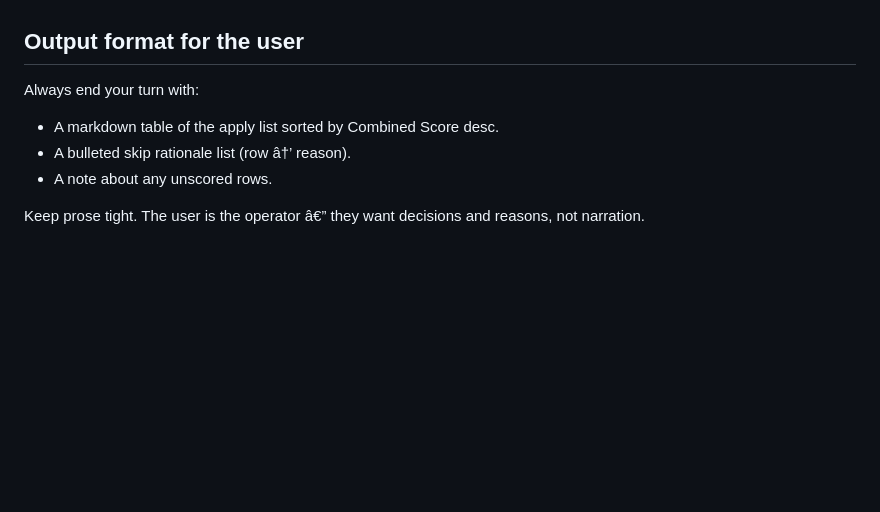
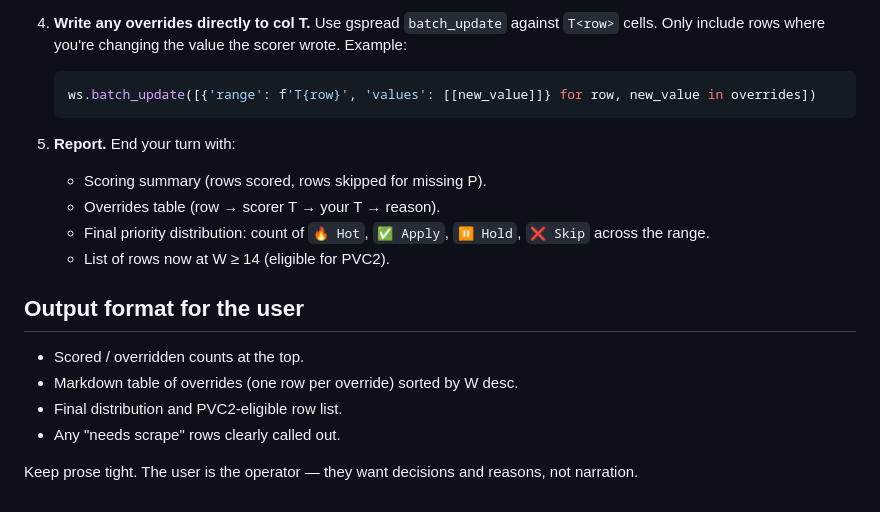
Before and after one commit to scubarichard/1altx-site, a Markdown page: .claude/agents/upwork-triage.md, the part around one of its changes. Drawn GitHub-style; blank space fills up the shorter version.

````diff
--- a/.claude/agents/upwork-triage.md
+++ b/.claude/agents/upwork-triage.md
@@ -66,10 +122,19 @@ For each row in the requested range:
+4. **Write any overrides directly to col T.** Use gspread `batch_update` against `T<row>` cells. Only include rows where you're changing the value the scorer wrote. Example:
+   ```python
+   ws.batch_update([{'range': f'T{row}', 'values': [[new_value]]} for row, new_value in overrides])
+   ```
+
+5. **Report.** End your turn with:
+   - Scoring summary (rows scored, rows skipped for missing P).
+   - Overrides table (row → scorer T → your T → reason).
+   - Final priority distribution: count of `🔥 Hot`, `✅ Apply`, `⏸ Hold`, `❌ Skip` across the range.
+   - List of rows now at W ≥ 14 (eligible for PVC2).
 
 ## Output format for the user
 
-Always end your turn with:
+- Scored / overridden counts at the top.
+- Markdown table of overrides (one row per override) sorted by W desc.
+- Final distribution and PVC2-eligible row list.
+- Any "needs scrape" rows clearly called out.
 
-- A markdown table of the apply list sorted by Combined Score desc.
-- A bulleted skip rationale list (row â†’ reason).
-- A note about any unscored rows.
-
-Keep prose tight. The user is the operator â€” they want decisions and reasons, not narration.
+Keep prose tight. The user is the operator — they want decisions and reasons, not narration.
````
Also changed, not shown: other parts of .claude/agents/upwork-triage.md (+95 -39 lines), 1 other file.
